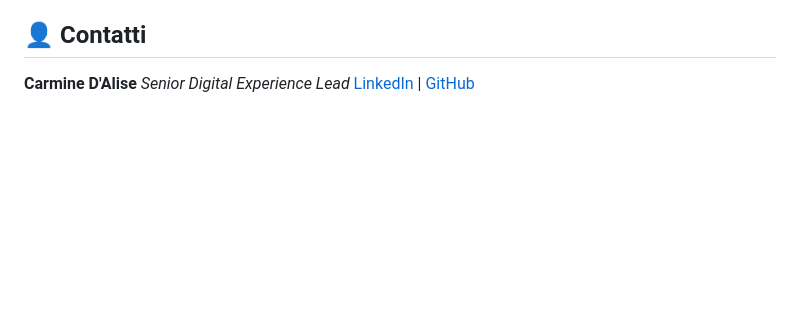
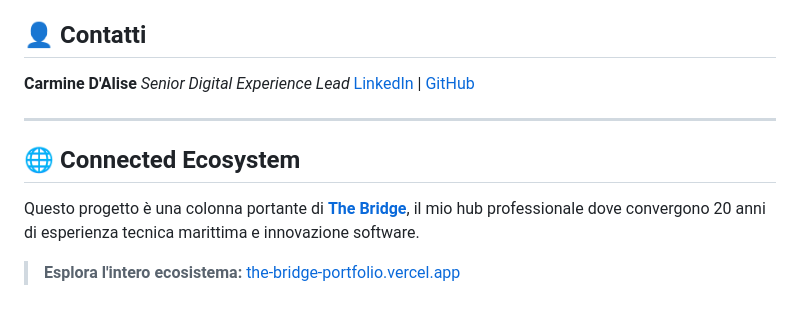
Before and after one commit to iacreatorcar/hotelflow-manager, a Markdown page: README.md, the part around the change. Drawn GitHub-style; blank space fills up the shorter version.

```diff
--- a/README.md
+++ b/README.md
@@ -61,3 +61,10 @@ Il progetto è in continua evoluzione verso un'architettura enterprise:
 
 ## 👤 Contatti
 **Carmine D'Alise** *Senior Digital Experience Lead* [LinkedIn](https://www.linkedin.com/in/carmine-d-alise-3b25024b/) | [GitHub](https://github.com/iacreatorcar)
+
+---
+
+## 🌐 Connected Ecosystem
+Questo progetto è una colonna portante di **[The Bridge](https://the-bridge-portfolio.vercel.app)**, il mio hub professionale dove convergono 20 anni di esperienza tecnica marittima e innovazione software.
+
+> **Esplora l'intero ecosistema:** [the-bridge-portfolio.vercel.app](https://the-bridge-portfolio.vercel.app)
```
